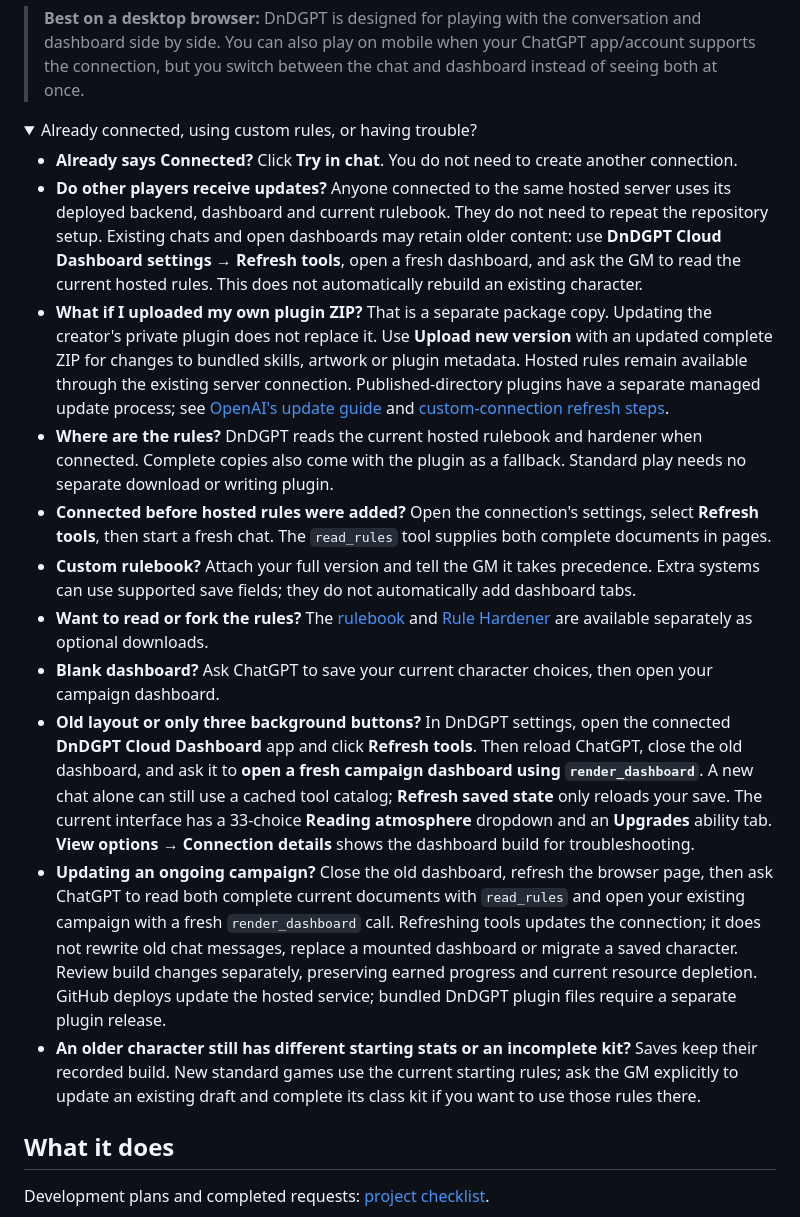
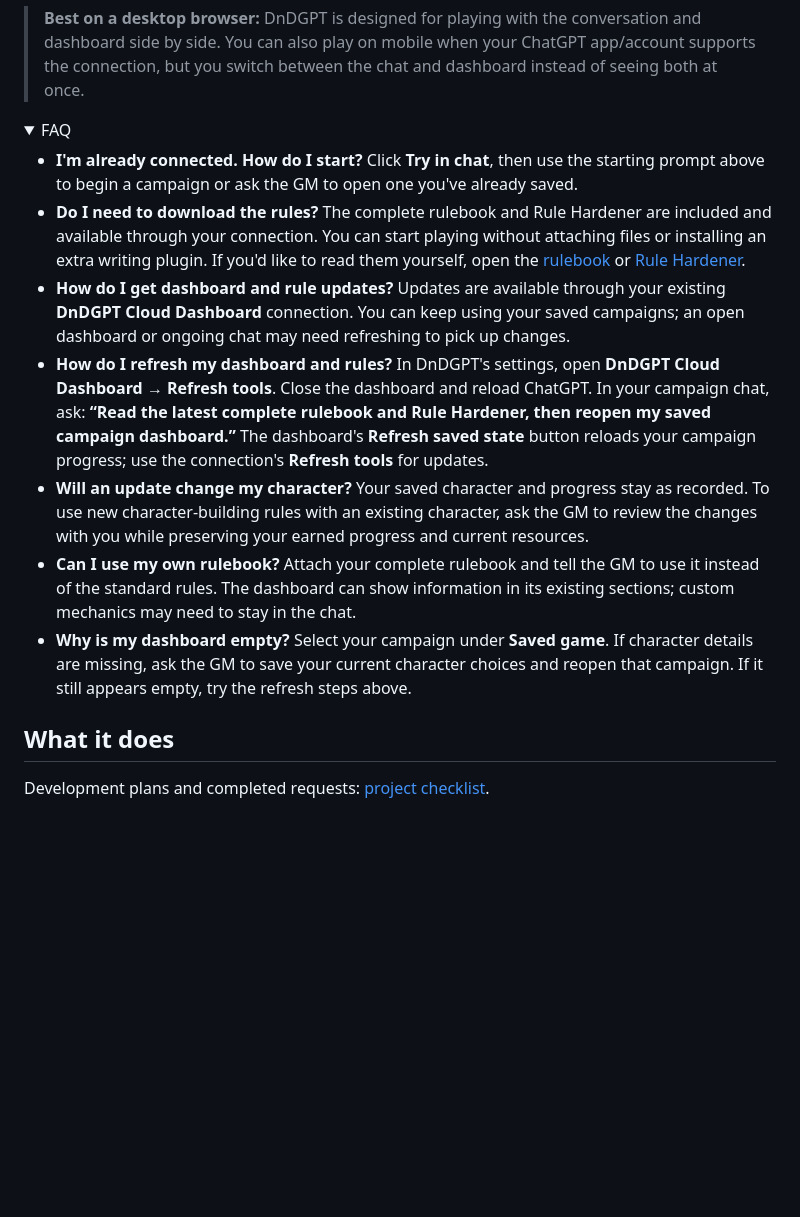
Before and after one commit to DeonHolo/DnDGPT, a Markdown page: README.md, the part around the change. GitHub-like rendering; folded sections open; blank space fills up the shorter version.

Commit message:
Rewrite README FAQ for players

```diff
--- a/README.md
+++ b/README.md
@@ -83,19 +83,15 @@ After a saved choice, you can say **“Open my campaign dashboard.”** Updates
 > **Best on a desktop browser:** DnDGPT is designed for playing with the conversation and dashboard side by side. You can also play on mobile when your ChatGPT app/account supports the connection, but you switch between the chat and dashboard instead of seeing both at once.
 
 <details>
-<summary>Already connected, using custom rules, or having trouble?</summary>
+<summary>FAQ</summary>
 
-- **Already says Connected?** Click **Try in chat**. You do not need to create another connection.
-- **Do other players receive updates?** Anyone connected to the same hosted server uses its deployed backend, dashboard and current rulebook. They do not need to repeat the repository setup. Existing chats and open dashboards may retain older content: use **DnDGPT Cloud Dashboard settings → Refresh tools**, open a fresh dashboard, and ask the GM to read the current hosted rules. This does not automatically rebuild an existing character.
-- **What if I uploaded my own plugin ZIP?** That is a separate package copy. Updating the creator's private plugin does not replace it. Use **Upload new version** with an updated complete ZIP for changes to bundled skills, artwork or plugin metadata. Hosted rules remain available through the existing server connection. Published-directory plugins have a separate managed update process; see [OpenAI's update guide](https://developers.openai.com/plugins/deploy/submission) and [custom-connection refresh steps](https://developers.openai.com/plugins/deploy/connect-chatgpt).
-- **Where are the rules?** DnDGPT reads the current hosted rulebook and hardener when connected. Complete copies also come with the plugin as a fallback. Standard play needs no separate download or writing plugin.
-- **Connected before hosted rules were added?** Open the connection's settings, select **Refresh tools**, then start a fresh chat. The `read_rules` tool supplies both complete documents in pages.
-- **Custom rulebook?** Attach your full version and tell the GM it takes precedence. Extra systems can use supported save fields; they do not automatically add dashboard tabs.
-- **Want to read or fork the rules?** The [rulebook](https://raw.githubusercontent.com/DeonHolo/DnDGPT/main/dndgpt-app/rules/rulebook-v1.0.txt) and [Rule Hardener](https://raw.githubusercontent.com/DeonHolo/DnDGPT/main/dndgpt-app/rules/rule-hardener.txt) are available separately as optional downloads.
-- **Blank dashboard?** Ask ChatGPT to save your current character choices, then open your campaign dashboard.
-- **Old layout or only three background buttons?** In DnDGPT settings, open the connected **DnDGPT Cloud Dashboard** app and click **Refresh tools**. Then reload ChatGPT, close the old dashboard, and ask it to **open a fresh campaign dashboard using `render_dashboard`**. A new chat alone can still use a cached tool catalog; **Refresh saved state** only reloads your save. The current interface has a 33-choice **Reading atmosphere** dropdown and an **Upgrades** ability tab. **View options → Connection details** shows the dashboard build for troubleshooting.
-- **Updating an ongoing campaign?** Close the old dashboard, refresh the browser page, then ask ChatGPT to read both complete current documents with `read_rules` and open your existing campaign with a fresh `render_dashboard` call. Refreshing tools updates the connection; it does not rewrite old chat messages, replace a mounted dashboard or migrate a saved character. Review build changes separately, preserving earned progress and current resource depletion. GitHub deploys update the hosted service; bundled DnDGPT plugin files require a separate plugin release.
-- **An older character still has different starting stats or an incomplete kit?** Saves keep their recorded build. New standard games use the current starting rules; ask the GM explicitly to update an existing draft and complete its class kit if you want to use those rules there.
+- **I'm already connected. How do I start?** Click **Try in chat**, then use the starting prompt above to begin a campaign or ask the GM to open one you've already saved.
+- **Do I need to download the rules?** The complete rulebook and Rule Hardener are included and available through your connection. You can start playing without attaching files or installing an extra writing plugin. If you'd like to read them yourself, open the [rulebook](https://raw.githubusercontent.com/DeonHolo/DnDGPT/main/dndgpt-app/rules/rulebook-v1.0.txt) or [Rule Hardener](https://raw.githubusercontent.com/DeonHolo/DnDGPT/main/dndgpt-app/rules/rule-hardener.txt).
+- **How do I get dashboard and rule updates?** Updates are available through your existing **DnDGPT Cloud Dashboard** connection. You can keep using your saved campaigns; an open dashboard or ongoing chat may need refreshing to pick up changes.
+- **How do I refresh my dashboard and rules?** In DnDGPT's settings, open **DnDGPT Cloud Dashboard → Refresh tools**. Close the dashboard and reload ChatGPT. In your campaign chat, ask: **“Read the latest complete rulebook and Rule Hardener, then reopen my saved campaign dashboard.”** The dashboard's **Refresh saved state** button reloads your campaign progress; use the connection's **Refresh tools** for updates.
+- **Will an update change my character?** Your saved character and progress stay as recorded. To use new character-building rules with an existing character, ask the GM to review the changes with you while preserving your earned progress and current resources.
+- **Can I use my own rulebook?** Attach your complete rulebook and tell the GM to use it instead of the standard rules. The dashboard can show information in its existing sections; custom mechanics may need to stay in the chat.
+- **Why is my dashboard empty?** Select your campaign under **Saved game**. If character details are missing, ask the GM to save your current character choices and reopen that campaign. If it still appears empty, try the refresh steps above.
 
 </details>
 
```
